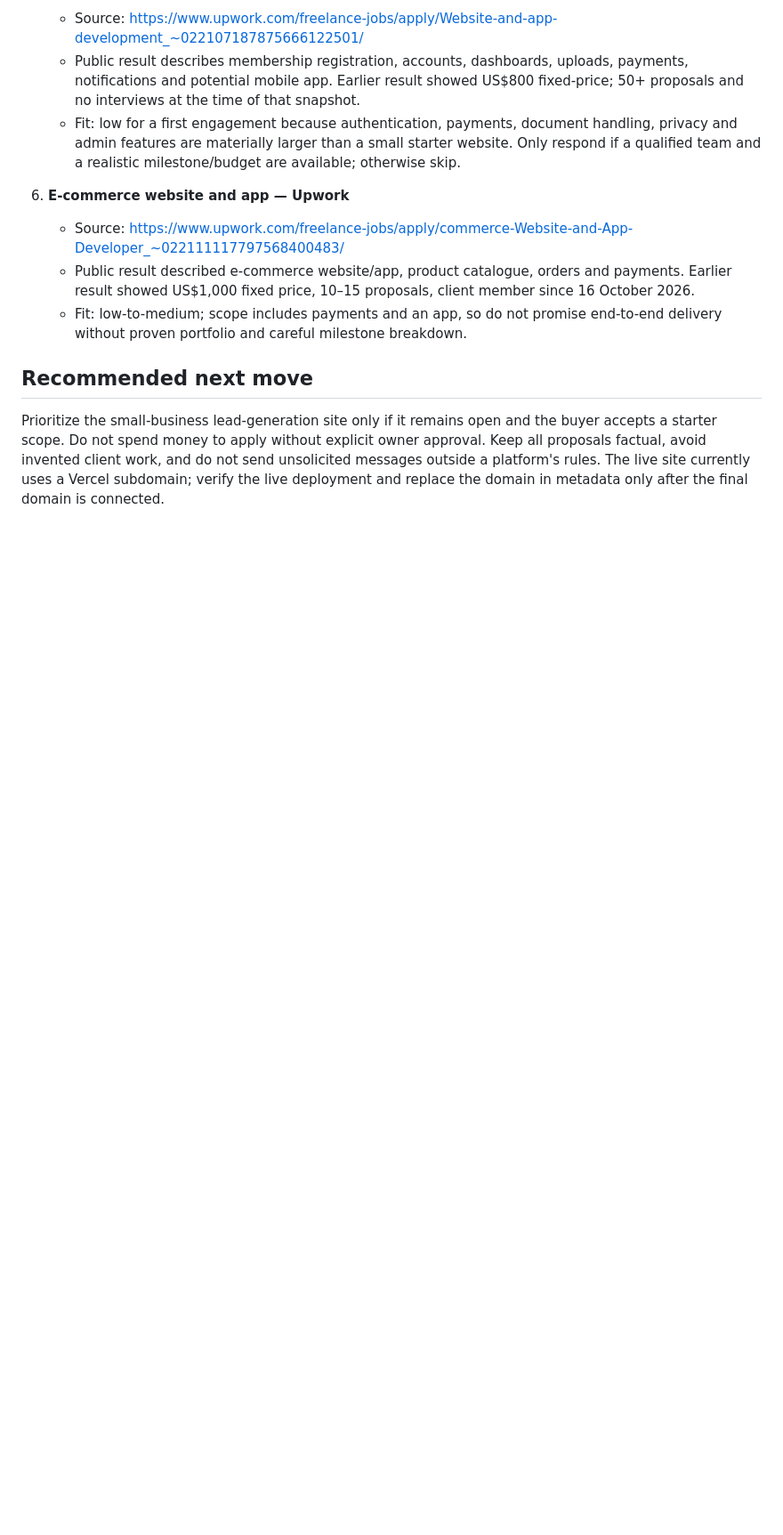
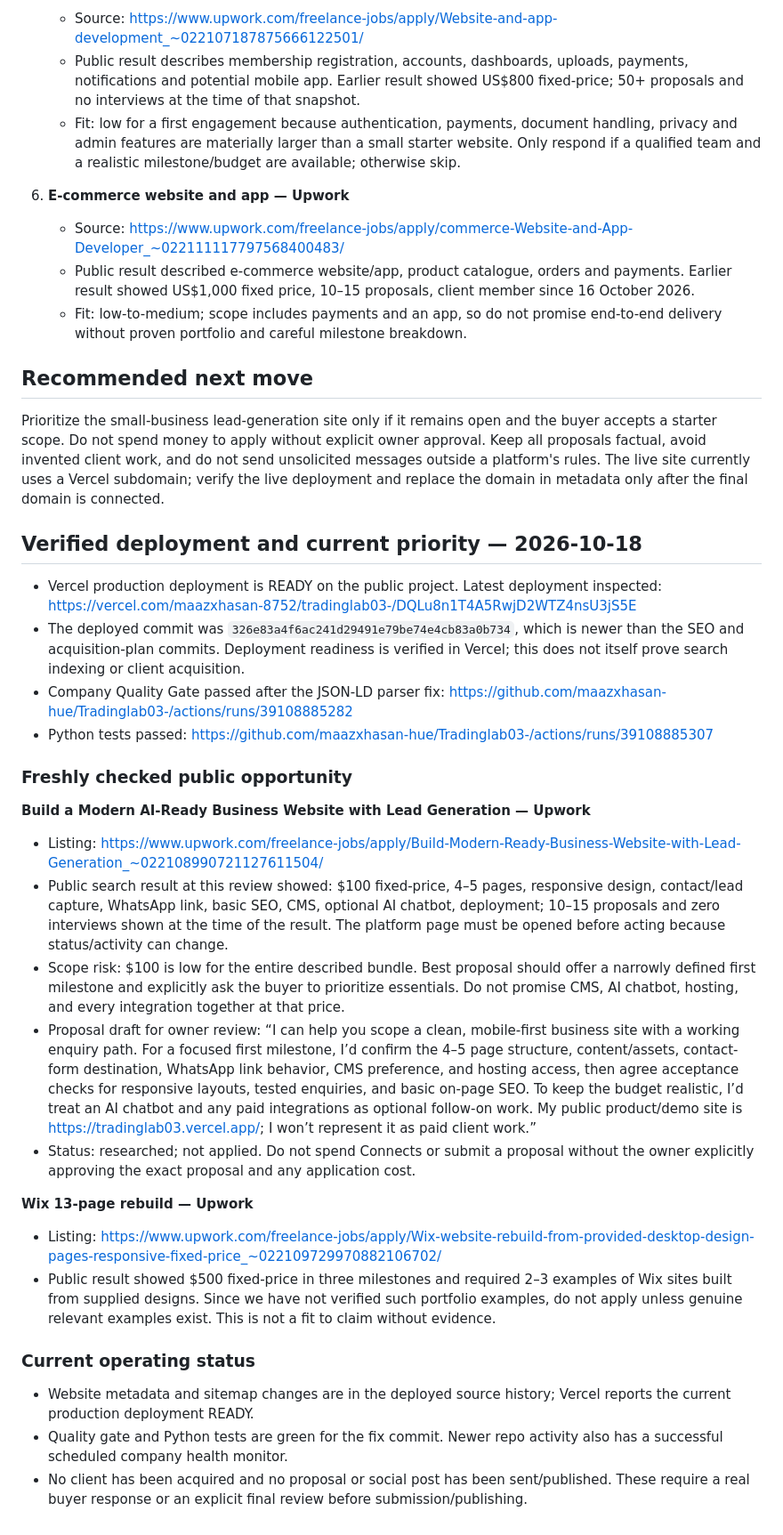
Before and after one commit to maazxhasan-hue/Tradinglab03-, a Markdown page: company/nexora-client-acquisition-sprint-2026-10-18.md, the part around the change. Shown at 89% size. Drawn GitHub-style; blank space fills up the shorter version.

Commit message:
Record verified production deployment, green checks, and current client lead

```diff
--- a/company/nexora-client-acquisition-sprint-2026-10-18.md
+++ b/company/nexora-client-acquisition-sprint-2026-10-18.md
@@ -93,3 +93,29 @@ These public search results were visible during a fresh review. Job status can c
 
 ## Recommended next move
 Prioritize the small-business lead-generation site only if it remains open and the buyer accepts a starter scope. Do not spend money to apply without explicit owner approval. Keep all proposals factual, avoid invented client work, and do not send unsolicited messages outside a platform's rules. The live site currently uses a Vercel subdomain; verify the live deployment and replace the domain in metadata only after the final domain is connected.
+
+## Verified deployment and current priority — 2026-10-18
+
+- Vercel production deployment is READY on the public project. Latest deployment inspected: https://vercel.com/maazxhasan-8752/tradinglab03-/DQLu8n1T4A5RwjD2WTZ4nsU3jS5E
+- The deployed commit was `326e83a4f6ac241d29491e79be74e4cb83a0b734`, which is newer than the SEO and acquisition-plan commits. Deployment readiness is verified in Vercel; this does not itself prove search indexing or client acquisition.
+- Company Quality Gate passed after the JSON-LD parser fix: https://github.com/maazxhasan-hue/Tradinglab03-/actions/runs/39108885282
+- Python tests passed: https://github.com/maazxhasan-hue/Tradinglab03-/actions/runs/39108885307
+
+### Freshly checked public opportunity
+
+**Build a Modern AI-Ready Business Website with Lead Generation — Upwork**
+- Listing: https://www.upwork.com/freelance-jobs/apply/Build-Modern-Ready-Business-Website-with-Lead-Generation_~022108990721127611504/
+- Public search result at this review showed: $100 fixed-price, 4–5 pages, responsive design, contact/lead capture, WhatsApp link, basic SEO, CMS, optional AI chatbot, deployment; 10–15 proposals and zero interviews shown at the time of the result. The platform page must be opened before acting because status/activity can change.
+- Scope risk: $100 is low for the entire described bundle. Best proposal should offer a narrowly defined first milestone and explicitly ask the buyer to prioritize essentials. Do not promise CMS, AI chatbot, hosting, and every integration together at that price.
+- Proposal draft for owner review:
+  “I can help you scope a clean, mobile-first business site with a working enquiry path. For a focused first milestone, I’d confirm the 4–5 page structure, content/assets, contact-form destination, WhatsApp link behavior, CMS preference, and hosting access, then agree acceptance checks for responsive layouts, tested enquiries, and basic on-page SEO. To keep the budget realistic, I’d treat an AI chatbot and any paid integrations as optional follow-on work. My public product/demo site is https://tradinglab03.vercel.app/; I won’t represent it as paid client work.”
+- Status: researched; not applied. Do not spend Connects or submit a proposal without the owner explicitly approving the exact proposal and any application cost.
+
+**Wix 13-page rebuild — Upwork**
+- Listing: https://www.upwork.com/freelance-jobs/apply/Wix-website-rebuild-from-provided-desktop-design-pages-responsive-fixed-price_~022109729970882106702/
+- Public result showed $500 fixed-price in three milestones and required 2–3 examples of Wix sites built from supplied designs. Since we have not verified such portfolio examples, do not apply unless genuine relevant examples exist. This is not a fit to claim without evidence.
+
+### Current operating status
+- Website metadata and sitemap changes are in the deployed source history; Vercel reports the current production deployment READY.
+- Quality gate and Python tests are green for the fix commit. Newer repo activity also has a successful scheduled company health monitor.
+- No client has been acquired and no proposal or social post has been sent/published. These require a real buyer response or an explicit final review before submission/publishing.
```
